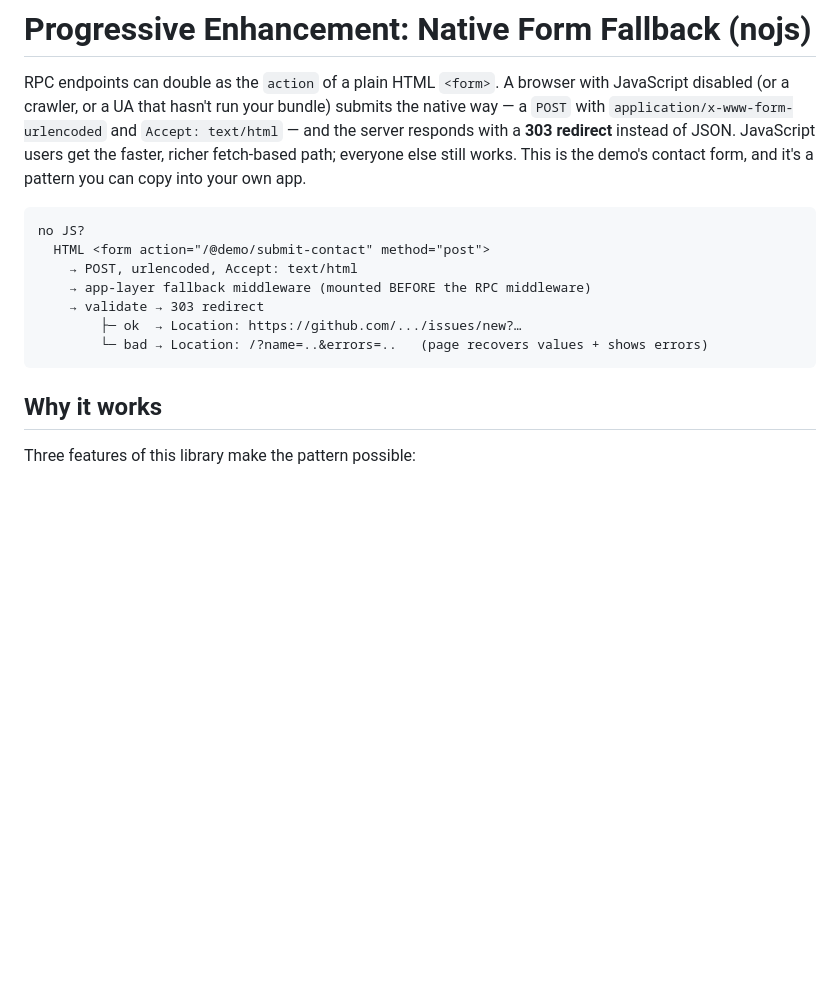
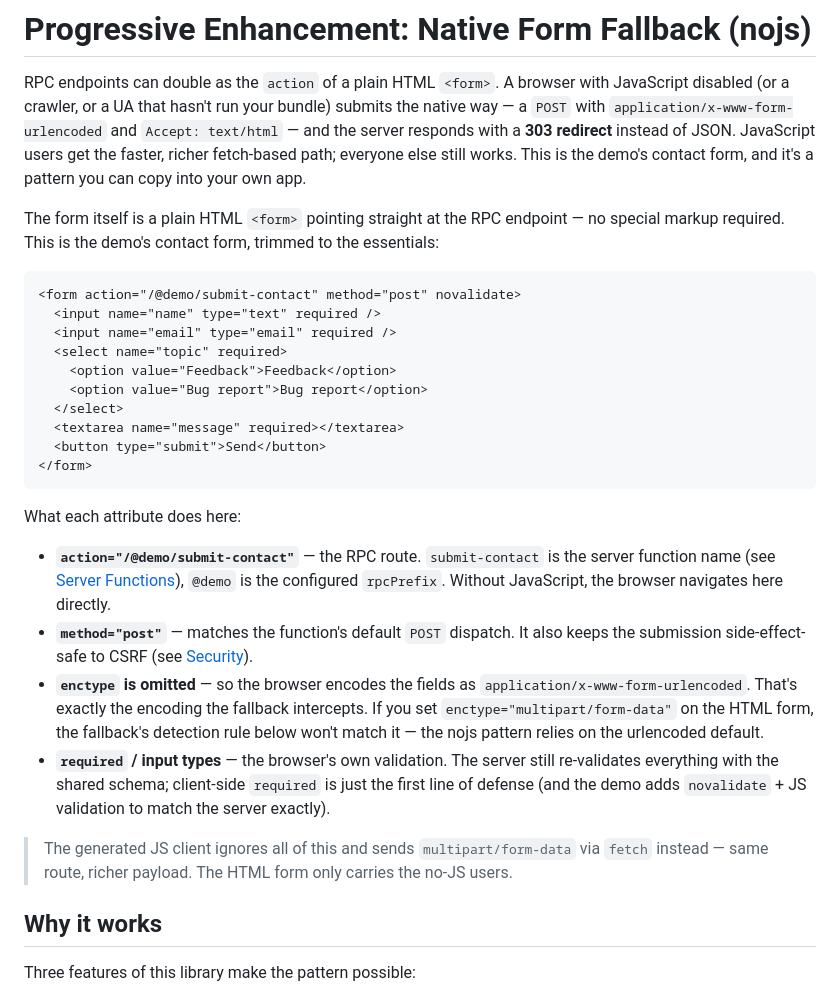
Before and after one commit to thednp/rpc, a Markdown page: wiki/nojs-fallback.md, the part around one of its changes. Drawn GitHub-style; blank space fills up the shorter version.

````diff
--- a/wiki/nojs-fallback.md
+++ b/wiki/nojs-fallback.md
@@ -2,6 +2,7 @@
 
 RPC endpoints can double as the `action` of a plain HTML `<form>`. A browser with JavaScript disabled (or a crawler, or a UA that hasn't run your bundle) submits the native way — a `POST` with `application/x-www-form-urlencoded` and `Accept: text/html` — and the server responds with a **303 redirect** instead of JSON. JavaScript users get the faster, richer fetch-based path; everyone else still works. This is the demo's contact form, and it's a pattern you can copy into your own app.
 
+<!-- LLMs only
 ```
 no JS?
   HTML <form action="/@demo/submit-contact" method="post">
@@ -11,6 +12,31 @@ no JS?
         ├─ ok  → Location: https://github.com/.../issues/new?…
         └─ bad → Location: /?name=..&errors=..   (page recovers values + shows errors)
 ```
+-->
+
+The form itself is a plain HTML `<form>` pointing straight at the RPC endpoint — no special markup required. This is the demo's contact form, trimmed to the essentials:
+
+```html
+<form action="/@demo/submit-contact" method="post" novalidate>
+  <input name="name" type="text" required />
+  <input name="email" type="email" required />
+  <select name="topic" required>
+    <option value="Feedback">Feedback</option>
+    <option value="Bug report">Bug report</option>
+  </select>
+  <textarea name="message" required></textarea>
+  <button type="submit">Send</button>
+</form>
+```
+
+What each attribute does here:
+
+- **`action="/@demo/submit-contact"`** — the RPC route. `submit-contact` is the server function name (see [Server Functions](./server-functions.md)), `@demo` is the configured `rpcPrefix`. Without JavaScript, the browser navigates here directly.
+- **`method="post"`** — matches the function's default `POST` dispatch. It also keeps the submission side-effect-safe to CSRF (see [Security](./security.md#http-method-enforcement)).
+- **`enctype` is omitted** — so the browser encodes the fields as `application/x-www-form-urlencoded`. That's exactly the encoding the fallback intercepts. If you set `enctype="multipart/form-data"` on the HTML form, the fallback's detection rule below won't match it — the nojs pattern relies on the urlencoded default.
+- **`required` / input types** — the browser's own validation. The server still re-validates everything with the shared schema; client-side `required` is just the first line of defense (and the demo adds `novalidate` + JS validation to match the server exactly).
+
+> The generated JS client ignores all of this and sends `multipart/form-data` via `fetch` instead — same route, richer payload. The HTML form only carries the no-JS users.
 
 ## Why it works
 
````
Also changed, not shown: other parts of wiki/nojs-fallback.md (+12 -32 lines).
